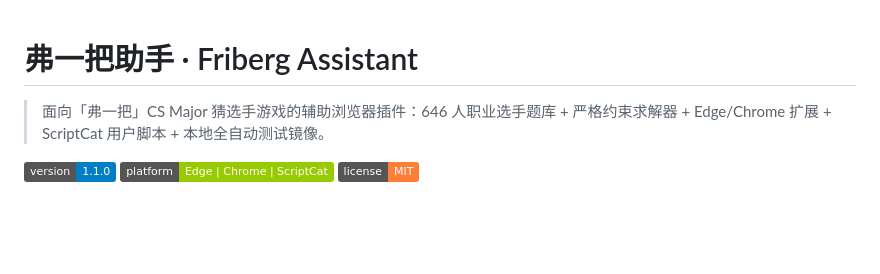
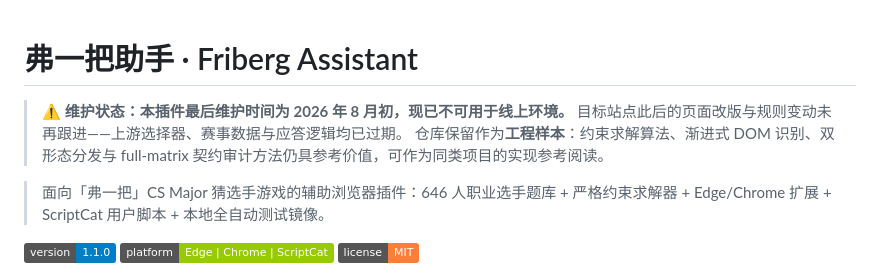
Before and after one commit to apmengzi/friberg-assistant, a Markdown page: README.md, the part around the change. GitHub-like rendering; badges without logos; blank space fills up the shorter version.

Commit message:
docs: add maintenance-status banner (last maintained 2026-08, no longer functional upstream)

```diff
--- a/README.md
+++ b/README.md
@@ -1,4 +1,8 @@
 # 弗一把助手 · Friberg Assistant
+
+> ⚠️ **维护状态：本插件最后维护时间为 2026 年 8 月初，现已不可用于线上环境。**
+> 目标站点此后的页面改版与规则变动未再跟进——上游选择器、赛事数据与应答逻辑均已过期。
+> 仓库保留作为**工程样本**：约束求解算法、渐进式 DOM 识别、双形态分发与 full-matrix 契约审计方法仍具参考价值，可作为同类项目的实现参考阅读。
 
 > 面向「弗一把」CS Major 猜选手游戏的辅助浏览器插件：646 人职业选手题库 + 严格约束求解器 + Edge/Chrome 扩展 + ScriptCat 用户脚本 + 本地全自动测试镜像。
 
```
